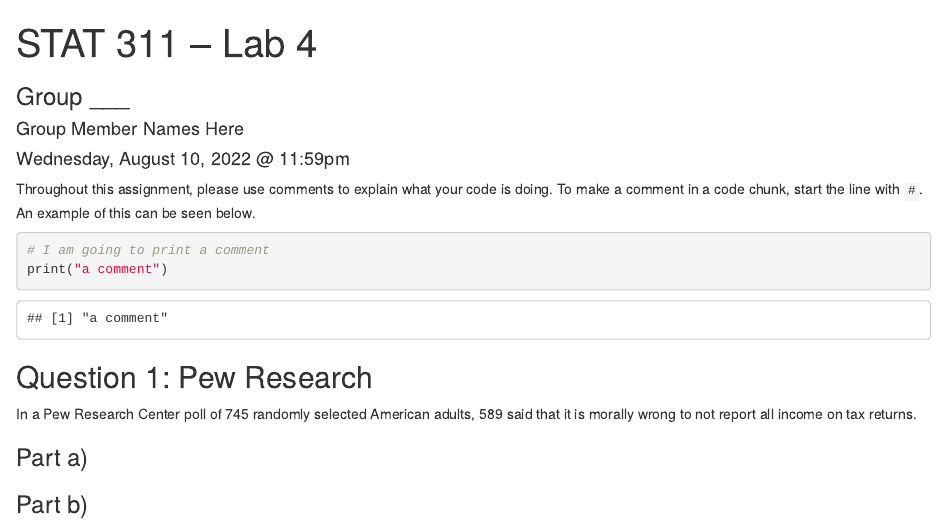
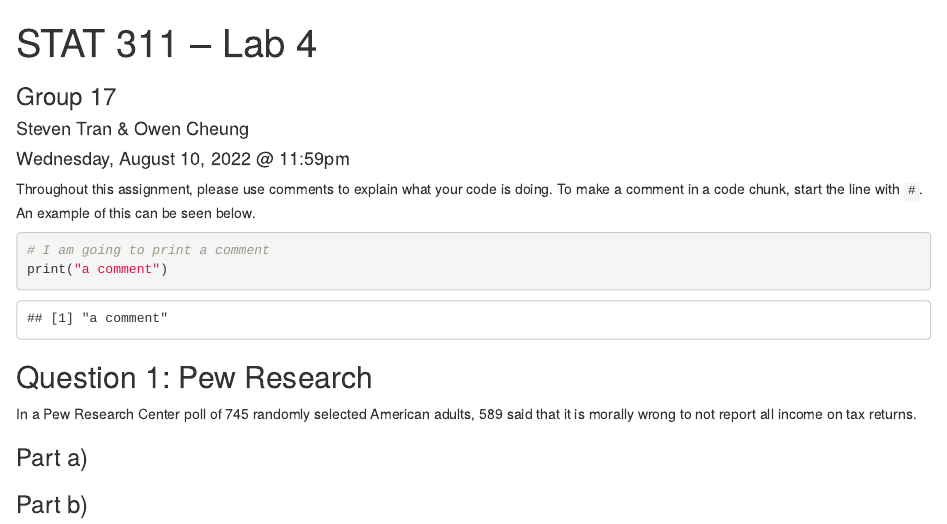
Before and after one commit to owenhcheung/stat311-labwork, an R Markdown document (Lab4.Rmd): the page in a window 1100 px wide, from its top. Rendered offline with R 4.5, knitr and Pandoc, with nearby package versions; some code elsewhere in the file could not run offline.

Commit message:
Name & Group

```diff
--- a/Lab4.Rmd
+++ b/Lab4.Rmd
@@ -1,7 +1,7 @@
 ---
 title: 'STAT 311 -- Lab 4'
-subtitle: 'Group ___'
-author: 'Group Member Names Here'
+subtitle: 'Group 17'
+author: 'Steven Tran & Owen Cheung'
 date: 'Wednesday, August 10, 2022 @ 11:59pm'
 output:
   html_document: default
```
